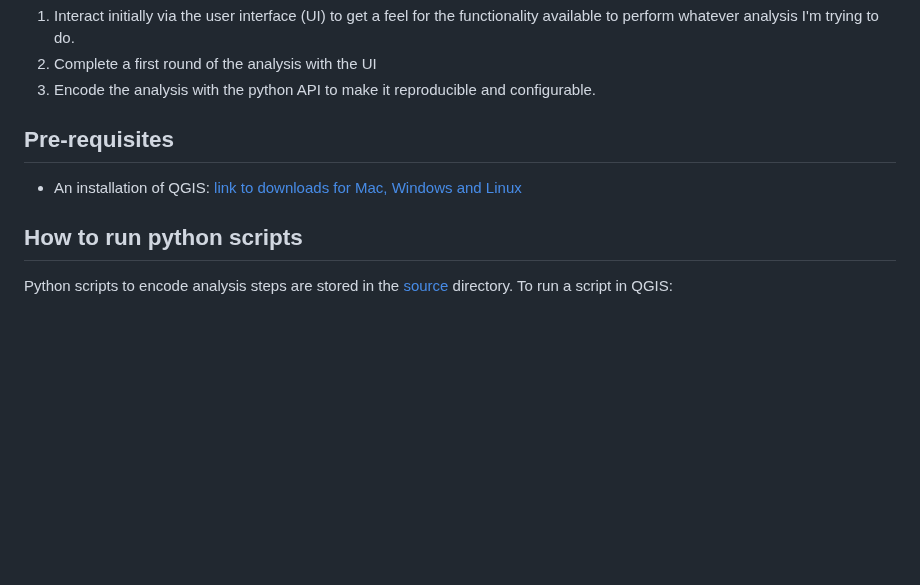
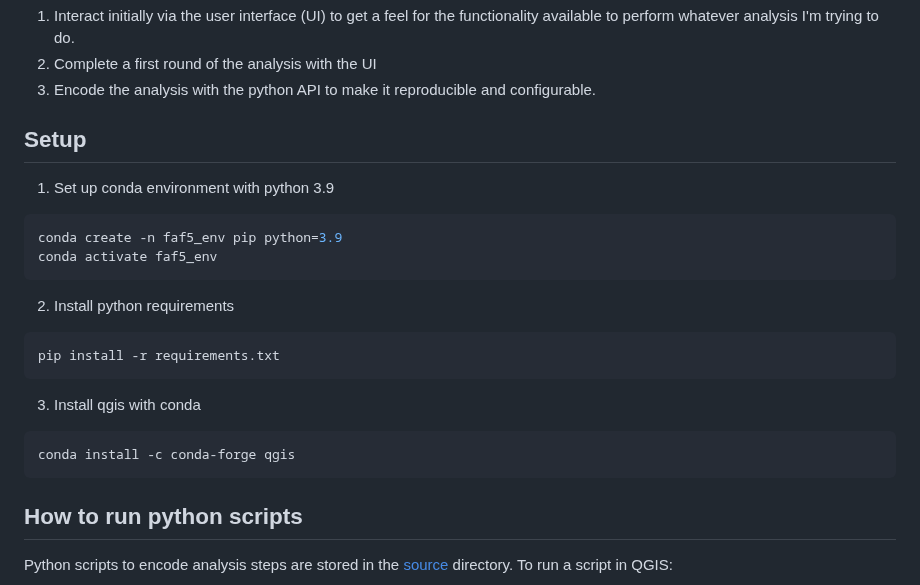
Before and after one commit to mcsc-impact-climate/Geo-FTADS-Analysis, a Markdown page: README.md, the part around the change. Drawn GitHub-style; blank space fills up the shorter version.

````diff
--- a/README.md
+++ b/README.md
@@ -9,8 +9,23 @@ Users can interact with QGIS either through the user interface ([link to user ma
 3. Encode the analysis with the python API to make it reproducible and configurable.
 
 
-## Pre-requisites
-* An installation of QGIS: [link to downloads for Mac, Windows and Linux](https://qgis.org/en/site/forusers/download.html)
+## Setup
+
+1. Set up conda environment with python 3.9
+```bash
+conda create -n faf5_env pip python=3.9
+conda activate faf5_env
+```
+
+2. Install python requirements
+```bash
+pip install -r requirements.txt
+```
+
+3. Install qgis with conda
+```bash
+conda install -c conda-forge qgis
+```
 
 ## How to run python scripts
 Python scripts to encode analysis steps are stored in the [source](./source) directory. To run a script in QGIS:
````
